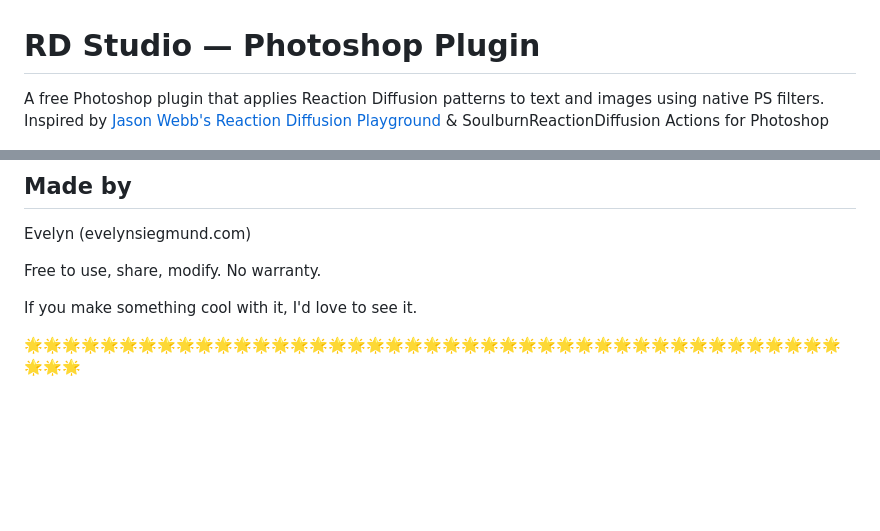
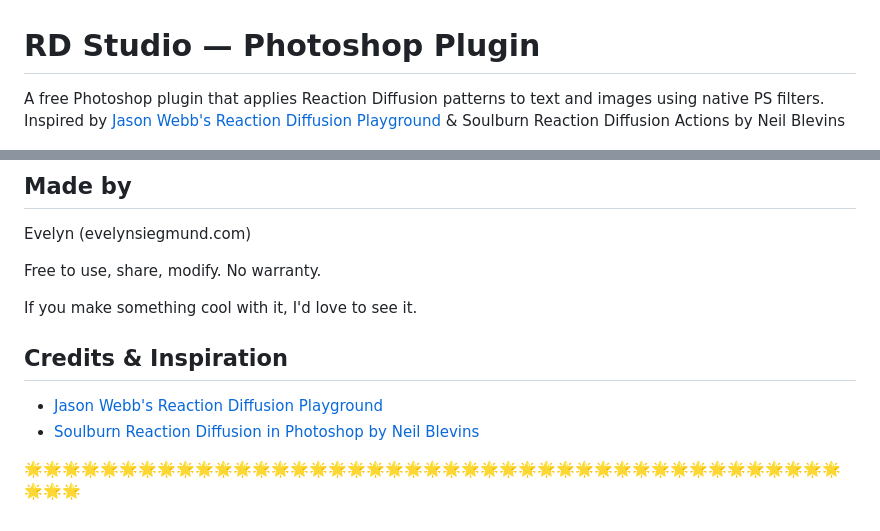
Before and after one commit to Evelyncodez/RD_Plugin, a Markdown page: README.md, 2 parts joined by grey strips. Drawn GitHub-style; blank space fills up the shorter version.

```diff
--- a/README.md
+++ b/README.md
@@ -1,6 +1,6 @@
 # RD Studio — Photoshop Plugin
 
-A free Photoshop plugin that applies Reaction Diffusion patterns to text and images using native PS filters. Inspired by [Jason Webb's Reaction Diffusion Playground](https://jasonwebb.github.io/reaction-diffusion-playground/) & SoulburnReactionDiffusion Actions for Photoshop
+A free Photoshop plugin that applies Reaction Diffusion patterns to text and images using native PS filters. Inspired by [Jason Webb's Reaction Diffusion Playground](https://jasonwebb.github.io/reaction-diffusion-playground/) & Soulburn Reaction Diffusion Actions by Neil Blevins
 
 ![RD Studio Screenshot](screenshot.png)
 
@@ -95,4 +95,9 @@ Free to use, share, modify. No warranty.
 
 If you make something cool with it, I'd love to see it.
 
+## Credits & Inspiration
+
+- [Jason Webb's Reaction Diffusion Playground](https://jasonwebb.github.io/reaction-diffusion-playground/)
+- [Soulburn Reaction Diffusion in Photoshop by Neil Blevins](http://www.neilblevins.com/art_lessons/reaction_diffusion_in_pshop/reaction_diffusion_in_pshop.htm)
+
 🌟🌟🌟🌟🌟🌟🌟🌟🌟🌟🌟🌟🌟🌟🌟🌟🌟🌟🌟🌟🌟🌟🌟🌟🌟🌟🌟🌟🌟🌟🌟🌟🌟🌟🌟🌟🌟🌟🌟🌟🌟🌟🌟🌟🌟🌟
```
